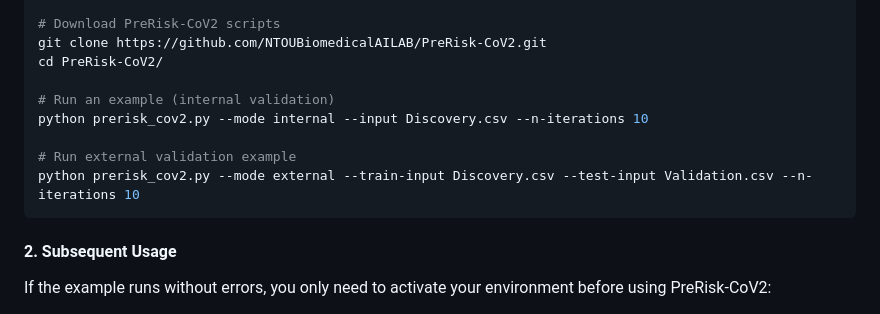
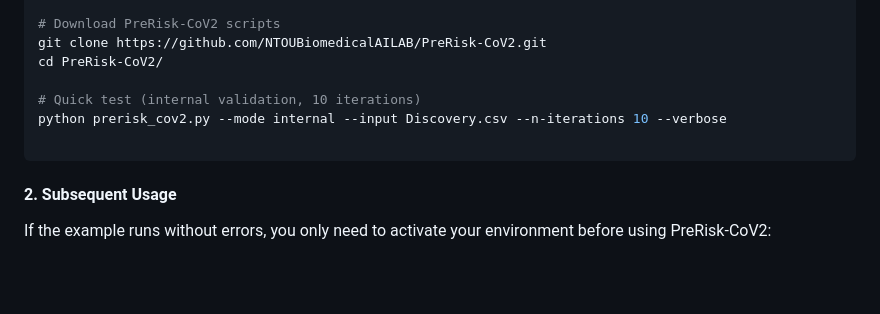
Before and after one commit to NTOUBiomedicalAILAB/PreRisk-CoV2, a Markdown page: README.md, the part around the change. GitHub-like rendering; blank space fills up the shorter version.

````diff
--- a/README.md
+++ b/README.md
@@ -31,11 +31,9 @@ pip install imbalanced-learn
 git clone https://github.com/NTOUBiomedicalAILAB/PreRisk-CoV2.git
 cd PreRisk-CoV2/
 
-# Run an example (internal validation)
-python prerisk_cov2.py --mode internal --input Discovery.csv --n-iterations 10
+# Quick test (internal validation, 10 iterations)
+python prerisk_cov2.py --mode internal --input Discovery.csv --n-iterations 10 --verbose
 
-# Run external validation example
-python prerisk_cov2.py --mode external --train-input Discovery.csv --test-input Validation.csv --n-iterations 10
 ```
 
 #### 2. Subsequent Usage
````
